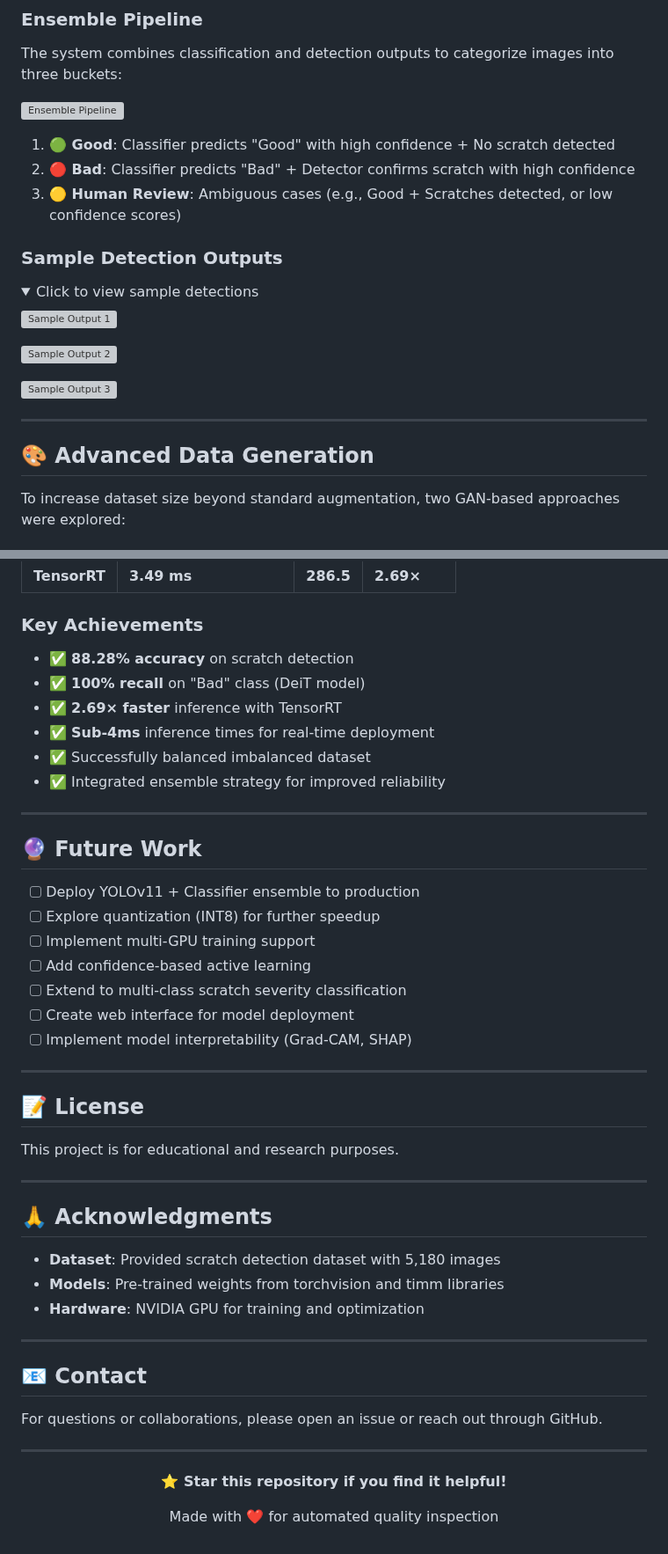
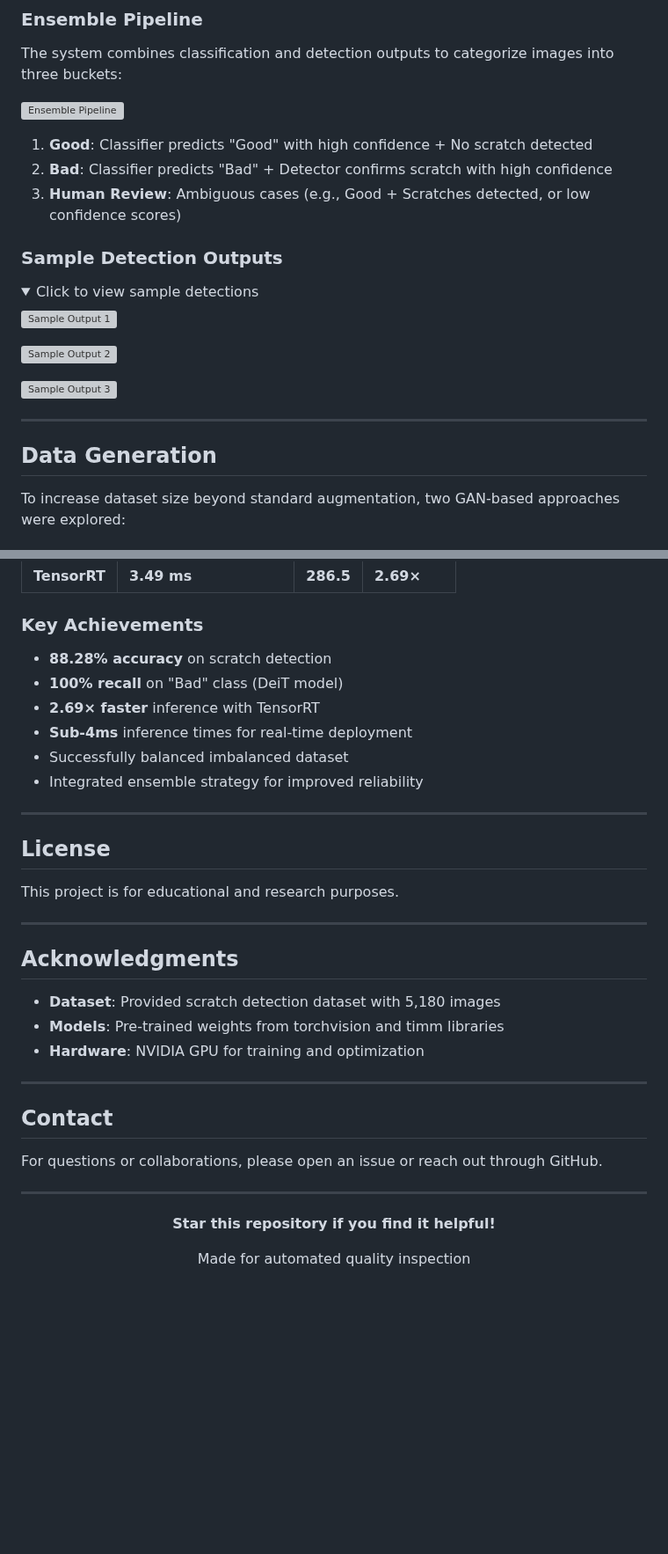
Before and after one commit to KumarShivam1908/Mowito-ScratchDetector, a Markdown page: README.md, 2 parts joined by grey strips. Shown at 88% size. Drawn GitHub-style; folded sections open; blank space fills up the shorter version; grey boxes are pictures that could not be loaded.

```diff
--- a/README.md
+++ b/README.md
@@ -183,9 +183,9 @@ The system combines classification and detection outputs to categorize images in
 
 ![Ensemble Pipeline](assets/image-10.png)
 
-1. **🟢 Good**: Classifier predicts "Good" with high confidence + No scratch detected
-2. **🔴 Bad**: Classifier predicts "Bad" + Detector confirms scratch with high confidence
-3. **🟡 Human Review**: Ambiguous cases (e.g., Good + Scratches detected, or low confidence scores)
+1. **Good**: Classifier predicts "Good" with high confidence + No scratch detected
+2. **Bad**: Classifier predicts "Bad" + Detector confirms scratch with high confidence
+3. **Human Review**: Ambiguous cases (e.g., Good + Scratches detected, or low confidence scores)
 
 ### Sample Detection Outputs
 
@@ -202,7 +202,7 @@ The system combines classification and detection outputs to categorize images in
 
 ---
 
-## 🎨 Advanced Data Generation
+## Data Generation
 
 To increase dataset size beyond standard augmentation, two GAN-based approaches were explored:
 
@@ -454,34 +454,23 @@ jupyter notebook notebooks/sdg-gan-inference.ipynb
 
 ### Key Achievements
 
-- ✅ **88.28% accuracy** on scratch detection
-- ✅ **100% recall** on "Bad" class (DeiT model)
-- ✅ **2.69× faster** inference with TensorRT
-- ✅ **Sub-4ms** inference times for real-time deployment
-- ✅ Successfully balanced imbalanced dataset
-- ✅ Integrated ensemble strategy for improved reliability
+- **88.28% accuracy** on scratch detection
+- **100% recall** on "Bad" class (DeiT model)
+- **2.69× faster** inference with TensorRT
+- **Sub-4ms** inference times for real-time deployment
+- Successfully balanced imbalanced dataset
+- Integrated ensemble strategy for improved reliability
+
 
 ---
 
-## 🔮 Future Work
-
-- [ ] Deploy YOLOv11 + Classifier ensemble to production
-- [ ] Explore quantization (INT8) for further speedup
-- [ ] Implement multi-GPU training support
-- [ ] Add confidence-based active learning
-- [ ] Extend to multi-class scratch severity classification
-- [ ] Create web interface for model deployment
-- [ ] Implement model interpretability (Grad-CAM, SHAP)
-
----
-
-## 📝 License
+## License
 
 This project is for educational and research purposes.
 
 ---
 
-## 🙏 Acknowledgments
+## Acknowledgments
 
 - **Dataset**: Provided scratch detection dataset with 5,180 images
 - **Models**: Pre-trained weights from torchvision and timm libraries
@@ -489,7 +478,7 @@ This project is for educational and research purposes.
 
 ---
 
-## 📧 Contact
+## Contact
 
 For questions or collaborations, please open an issue or reach out through GitHub.
 
@@ -497,8 +486,8 @@ For questions or collaborations, please open an issue or reach out through GitHu
 
 <div align="center">
 
-**⭐ Star this repository if you find it helpful!**
+**Star this repository if you find it helpful!**
 
-Made with ❤️ for automated quality inspection
+Made for automated quality inspection
 
 </div>
```
Also changed, not shown: other parts of README.md (+40 -40 lines).
